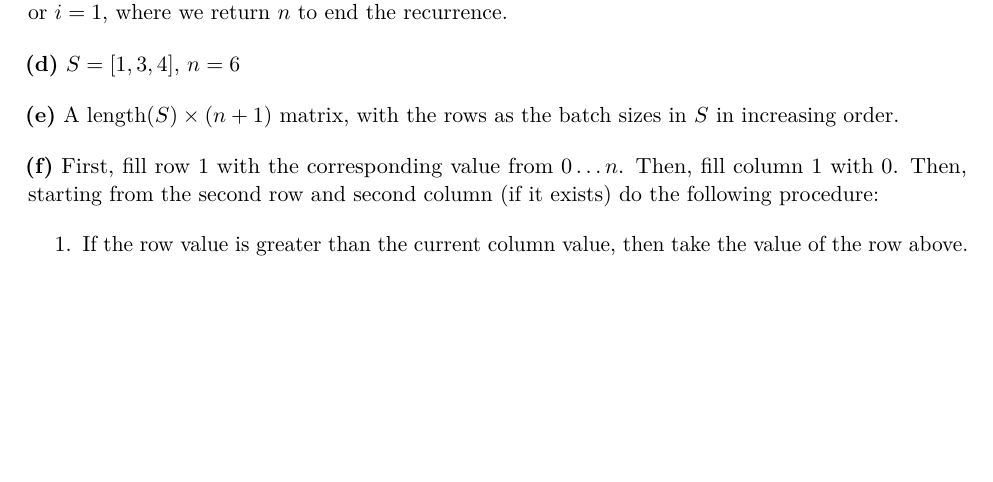
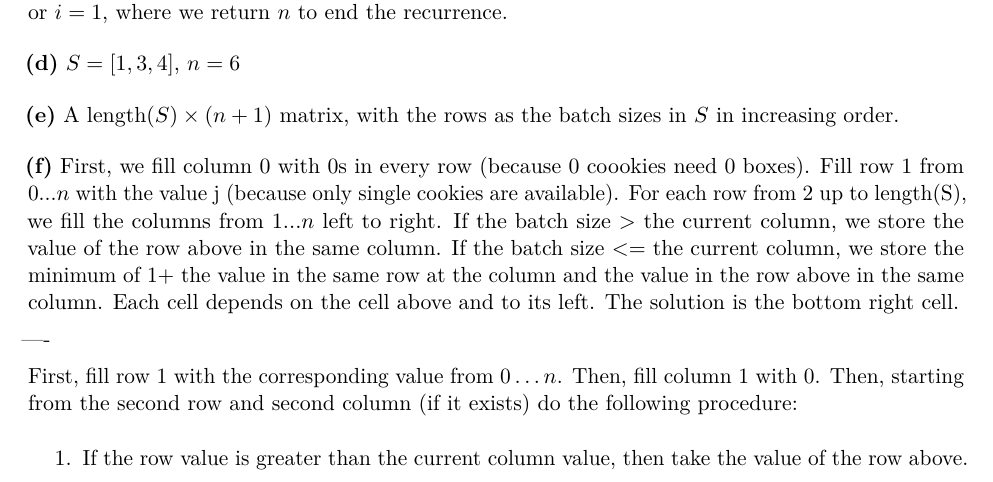
Before and after one commit to AFrancq/401-hw-3, a LaTeX document (hw-3.tex): part of page 2 of 4 before the commit and part of page 2 of 5 after it, cut so that both start at the same text, the shorter picture padded with empty space. Compiled offline with pdfLaTeX.

Commit message:
fixed version of 2f

```diff
--- a/hw-3.tex
+++ b/hw-3.tex
@@ -145,6 +145,16 @@
             A $\text{length}(S) \times (n + 1)$ matrix, with the rows as the batch sizes in $S$ in increasing order.
         \end{part}
         \begin{part}
+            First, we fill column 0 with 0s in every row (because 0 coookies need 0 boxes).
+            Fill row 1 from 0...$n$ with the value j (because only single cookies are available).
+            For each row from 2 up to length(S), we fill the columns from 1...$n$ left to right.
+            If the batch size $>$ the current column, we store the value of the row above in the same column.
+            If the batch size $<=$ the current column, we store the minimum of $1 +$ the value in the same row at the column and the value in the row above in the same column.
+            Each cell depends on the cell above and to its left.
+            The solution is the bottom right cell.
+
+            ----
+
             First, fill row 1 with the corresponding value from $0\ldots n$. Then, fill column 1 with $0$. Then, starting from the second row and second column (if it exists) do the following procedure:
             \begin{enumerate}
                 \item If the row value is greater than the current column value, then take the value of the row above.
```
